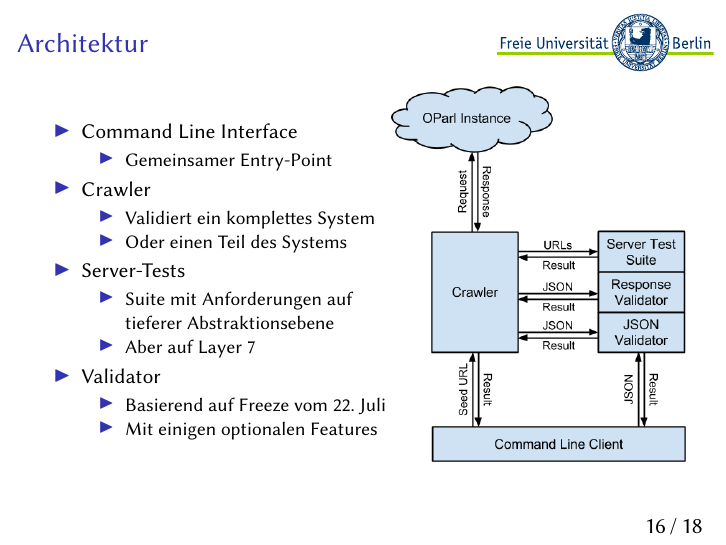
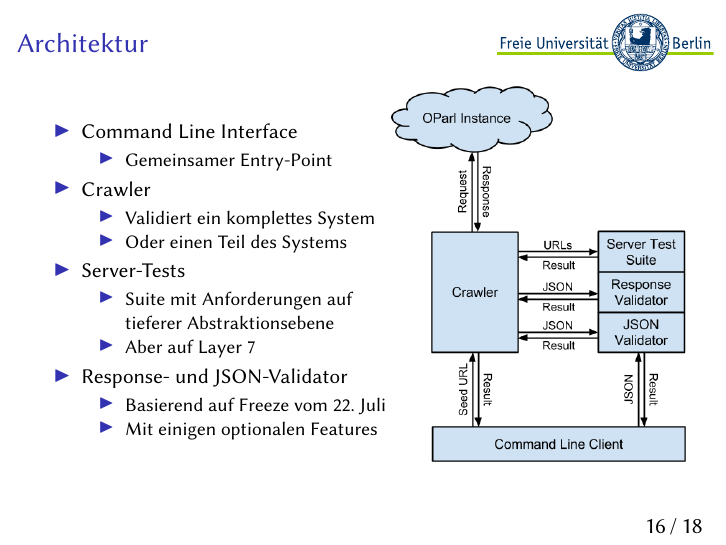
Before and after one commit to oparl-swp/swp-doc, LaTeX slides (final-presentation.tex): page 39 of 45. Compiled offline with XeLaTeX.

Commit message:
Slight change

```diff
--- a/final-presentation.tex
+++ b/final-presentation.tex
@@ -278,7 +278,7 @@
                     \item Suite mit Anforderungen auf tieferer Abstraktionsebene
                     \item Aber auf Layer 7
                 \end{itemize}
-                \item Validator
+                \item Response- und JSON-Validator
                 \begin{itemize}[<*>]
                     \item Basierend auf Freeze vom 22. Juli
                     \item Mit einigen optionalen Features
```
